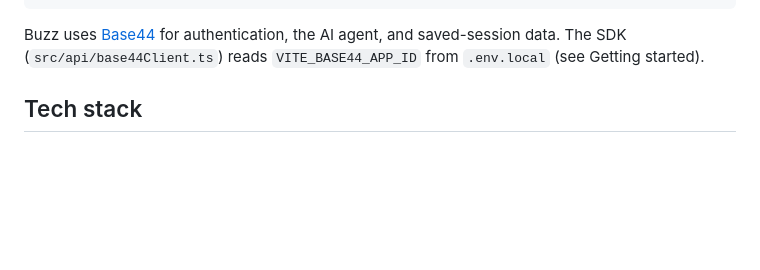
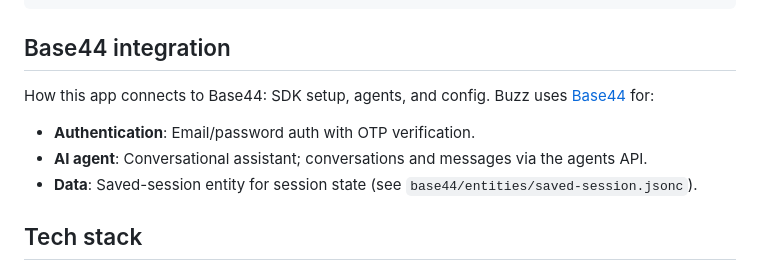
Before and after one commit to base44/apps-examples, a Markdown page: buzz/README.md, the part around the change. Drawn GitHub-style; blank space fills up the shorter version.

Commit message:
base integration section

````diff
--- a/buzz/README.md
+++ b/buzz/README.md
@@ -100,7 +100,13 @@ buzz/
 └── package.json
 ```
 
-Buzz uses [Base44](https://base44.com) for authentication, the AI agent, and saved-session data. The SDK (`src/api/base44Client.ts`) reads `VITE_BASE44_APP_ID` from `.env.local` (see Getting started).
+## Base44 integration
+
+How this app connects to Base44: SDK setup, agents, and config. Buzz uses [Base44](https://base44.com) for:
+
+- **Authentication**: Email/password auth with OTP verification.
+- **AI agent**: Conversational assistant; conversations and messages via the agents API.
+- **Data**: Saved-session entity for session state (see `base44/entities/saved-session.jsonc`).
 
 ## Tech stack
 
````
